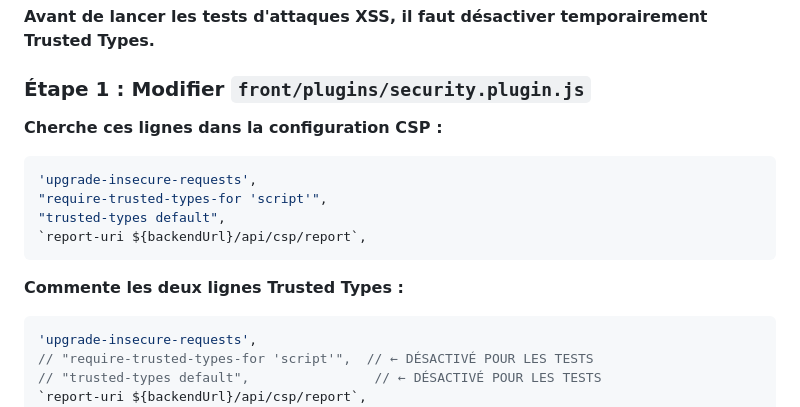
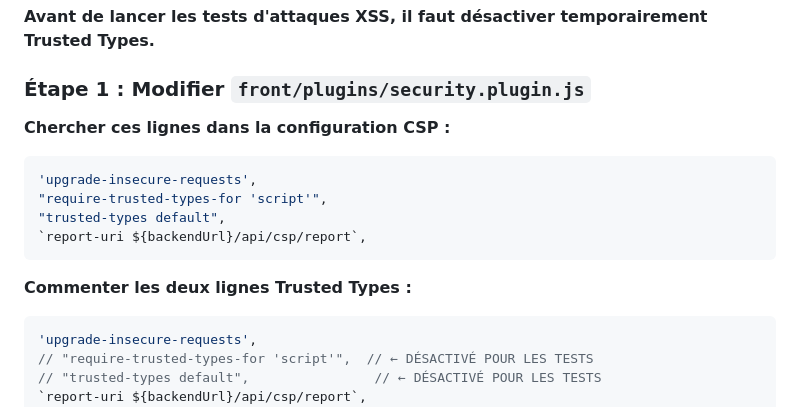
Before and after one commit to GautierDeMo/projet-specialisation-developpement, a Markdown page: SECURITY_TESTS.md, the part around the change. GitHub-like rendering.

Commit message:
refactor: SECURITY_TESTS.md

````diff
--- a/SECURITY_TESTS.md
+++ b/SECURITY_TESTS.md
@@ -30,7 +30,7 @@ Ce document explique comment tester les mesures de sécurité implémentées dan
 
 ### Étape 1 : Modifier `front/plugins/security.plugin.js`
 
-**Cherche ces lignes dans la configuration CSP :**
+**Chercher ces lignes dans la configuration CSP :**
 
 ```javascript
 'upgrade-insecure-requests',
@@ -39,7 +39,7 @@ Ce document explique comment tester les mesures de sécurité implémentées dan
 `report-uri ${backendUrl}/api/csp/report`,
 ```
 
-**Commente les deux lignes Trusted Types :**
+**Commenter les deux lignes Trusted Types :**
 
 ```javascript
 'upgrade-insecure-requests',
````
